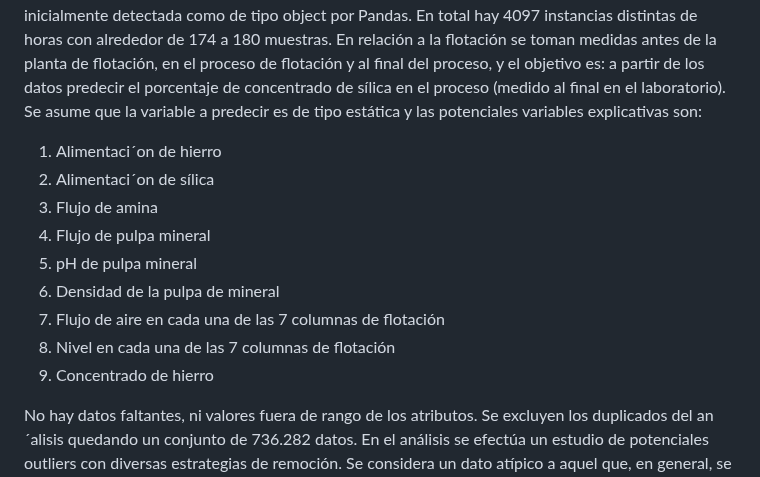
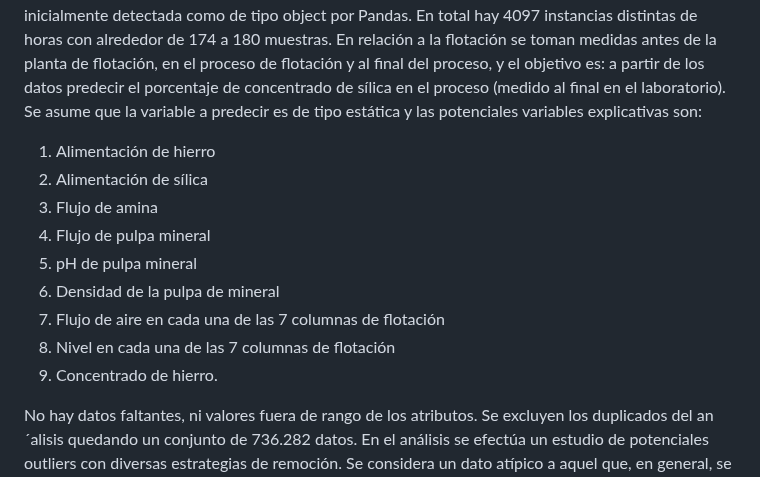
Before and after one commit to UrsulaMoya/mi-primer-repositorio-academico-minero, a Markdown page: README.md, the part around the change. GitHub-like rendering.

```diff
--- a/README.md
+++ b/README.md
@@ -11,15 +11,15 @@ El proceso de flotación es un procedimiento de extracción de metal (hierro) a
 Se cuenta con información entregada correspondiente a datos tabulados en un archivo de tipo csv. El conjunto de datos proviene de una planta de flotación con 737.453 observaciones ordenadas
 y antiguas, entre marzo y septiembre de 2017. La dimensión de los datos es 24: reportando 23 variables simples cuantitativas de tipo flotante (continuas) y 1 variable fecha compuesta (discreta) inicialmente detectada como de tipo object por Pandas. En total hay 4097 instancias distintas de horas con alrededor de 174 a 180 muestras. En relación a la flotación se toman medidas antes de la planta de flotación, en el proceso de flotación y al final del proceso, y el objetivo es: a partir de los datos predecir el porcentaje de concentrado de sílica en el proceso (medido al final en el laboratorio). Se asume que la variable a predecir es de tipo estática y las potenciales variables explicativas son:
 
-1. Alimentaci´on de hierro
-2. Alimentaci´on de sílica
+1. Alimentación de hierro
+2. Alimentación de sílica
 3. Flujo de amina
 4. Flujo de pulpa mineral
 5. pH de pulpa mineral
 6. Densidad de la pulpa de mineral
 7. Flujo de aire en cada una de las 7 columnas de flotación
 8. Nivel en cada una de las 7 columnas de flotación
-9. Concentrado de hierro
+9. Concentrado de hierro.
 
 No hay datos faltantes, ni valores fuera de rango de los atributos. Se excluyen los duplicados del an´alisis quedando un conjunto de 736.282 datos. En el análisis se efectúa un estudio de potenciales outliers con diversas estrategias de remoción. Se considera un dato atípico a aquel que, en general, se encuentran fuera del intervalo [Q1 − 1, 5 ∗ RIQ, Q3 + 1, 5 ∗ RIQ], donde Q1 y Q3 corresponden al primer y tercer cuartil respectivamente, RIQ = Q3−Q1 es el rango intercuartílico (largo de la caja en el boxplot). Se muestra un método de remoción de datos atípicos para contrastar los modelos a evaluar. Este método aplica la función stats.iqr de la librería scipy que ejecuta horizontalmente la eliminación (se obtiene la detección de 203.029 potenciales outliers correspondiente al 27.57 % de los datos con la exclusión de las filas duplicadas).
 
```
